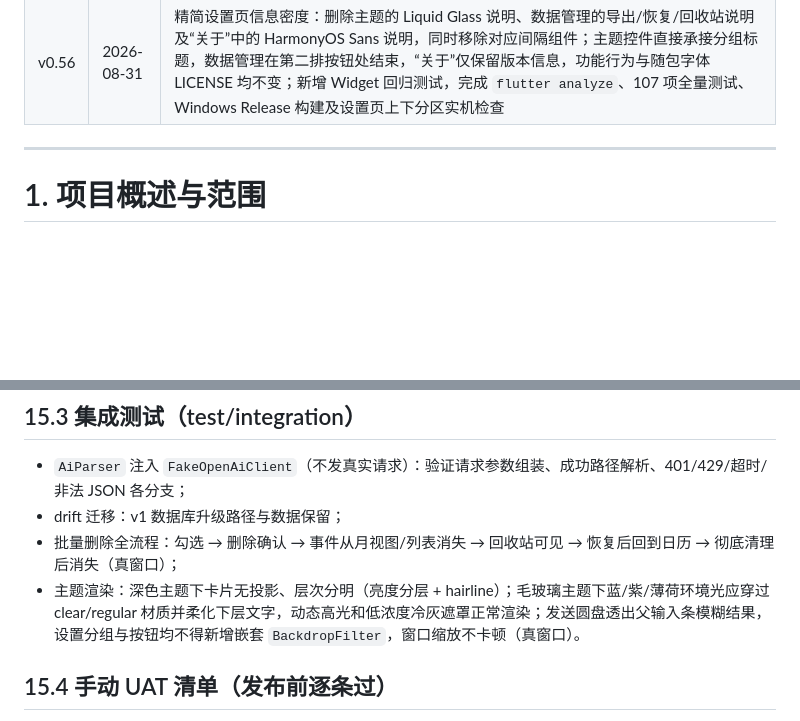
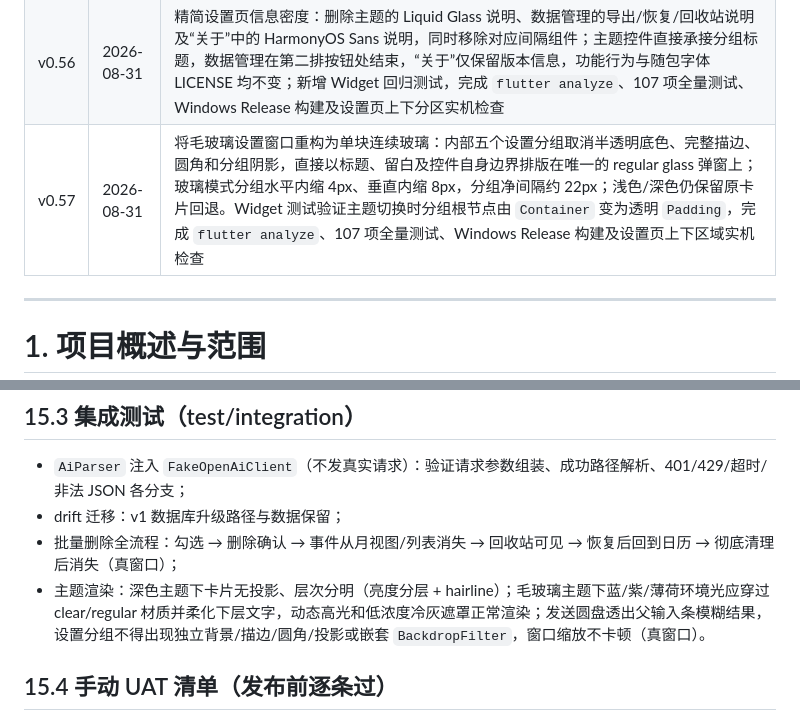
Before and after one commit to liubaiqing/Daypick, a Markdown page: 技术开发文档.md, 2 parts joined by grey strips. GitHub-like rendering; blank space fills up the shorter version.

```diff
--- a/技术开发文档.md
+++ b/技术开发文档.md
@@ -68,6 +68,7 @@
 | v0.54 | 2026-08-31 | 修正 v0.53 仍残留外圈的问题：发送按钮完全脱离 `DSGlassSurface`，删除临时 `singleLayerEdge` 接口，改为独立 32px 单一蓝色圆盘；径向亮暗渐变、hover 与按压变化全部裁剪在同一圆面内，仅保留非轮廓型柔和投影，不再生成玻璃宽边缘或外高光；Widget 测试验证发送按钮不是玻璃容器，完成静态分析、106 项全量测试、Windows Release 构建及唯一进程实机检查 |
 | v0.55 | 2026-08-31 | 增强 Liquid Glass 对下层界面的透色与模糊：clear 基础白降至 14%、blur 提至 10.5，regular 基础白降至 32%、blur 维持 14；环境可读性白蒙层由约 15% 降至约 9%，蓝紫/薄荷径向光更鲜明，使背景色经模糊后真实进入玻璃；发送圆盘在毛玻璃主题改为 34% 蓝色着色（hover 42%）配深色图标，由父输入条统一采样背景且不增加嵌套 `BackdropFilter`，浅色/深色仍保持实心蓝；完成 `flutter analyze`、106 项全量测试、Windows Release 构建与主界面/设置弹窗实机检查 |
 | v0.56 | 2026-08-31 | 精简设置页信息密度：删除主题的 Liquid Glass 说明、数据管理的导出/恢复/回收站说明及“关于”中的 HarmonyOS Sans 说明，同时移除对应间隔组件；主题控件直接承接分组标题，数据管理在第二排按钮处结束，“关于”仅保留版本信息，功能行为与随包字体 LICENSE 均不变；新增 Widget 回归测试，完成 `flutter analyze`、107 项全量测试、Windows Release 构建及设置页上下分区实机检查 |
+| v0.57 | 2026-08-31 | 将毛玻璃设置窗口重构为单块连续玻璃：内部五个设置分组取消半透明底色、完整描边、圆角和分组阴影，直接以标题、留白及控件自身边界排版在唯一的 regular glass 弹窗上；玻璃模式分组水平内缩 4px、垂直内缩 8px，分组净间隔约 22px；浅色/深色仍保留原卡片回退。Widget 测试验证主题切换时分组根节点由 `Container` 变为透明 `Padding`，完成 `flutter analyze`、107 项全量测试、Windows Release 构建及设置页上下区域实机检查 |
 
 ---
 
@@ -1046,7 +1047,7 @@ END:VCALENDAR
 - `AiParser` 注入 `FakeOpenAiClient`（不发真实请求）：验证请求参数组装、成功路径解析、401/429/超时/非法 JSON 各分支；
 - drift 迁移：v1 数据库升级路径与数据保留；
 - 批量删除全流程：勾选 → 删除确认 → 事件从月视图/列表消失 → 回收站可见 → 恢复后回到日历 → 彻底清理后消失（真窗口）；
-- 主题渲染：深色主题下卡片无投影、层次分明（亮度分层 + hairline）；毛玻璃主题下蓝/紫/薄荷环境光应穿过 clear/regular 材质并柔化下层文字，动态高光和低浓度冷灰遮罩正常渲染；发送圆盘透出父输入条模糊结果，设置分组与按钮均不得新增嵌套 `BackdropFilter`，窗口缩放不卡顿（真窗口）。
+- 主题渲染：深色主题下卡片无投影、层次分明（亮度分层 + hairline）；毛玻璃主题下蓝/紫/薄荷环境光应穿过 clear/regular 材质并柔化下层文字，动态高光和低浓度冷灰遮罩正常渲染；发送圆盘透出父输入条模糊结果，设置分组不得出现独立背景/描边/圆角/投影或嵌套 `BackdropFilter`，窗口缩放不卡顿（真窗口）。
 
 ## 15.4 手动 UAT 清单（发布前逐条过）
 
```
Also changed, not shown: other parts of 技术开发文档.md (+5 -5 lines).
